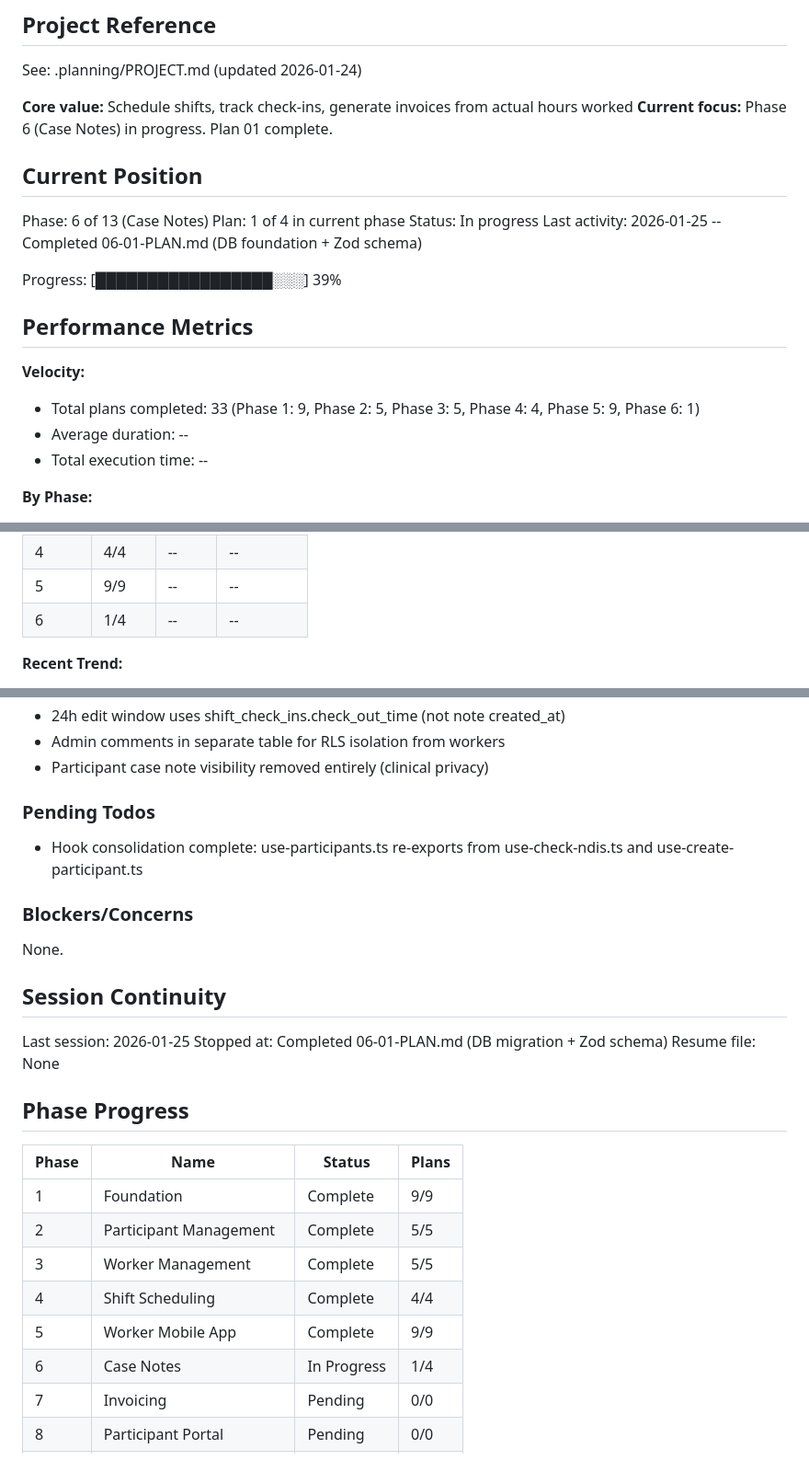
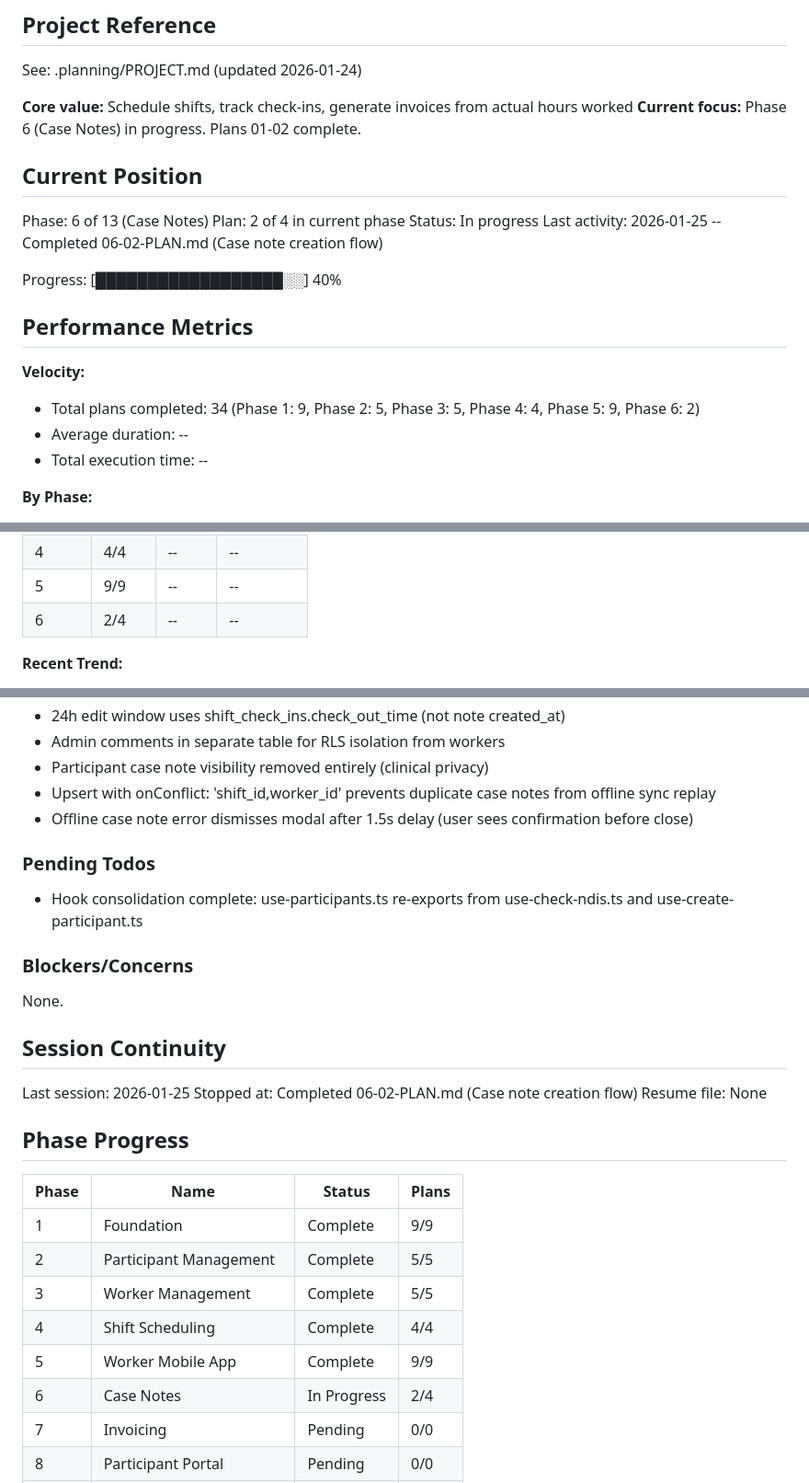
Before and after one commit to cleanupbro/ephraimcare-NDIS-portal, a Markdown page: .planning/STATE.md, 3 parts joined by grey strips. Shown at 92% size. Drawn GitHub-style.

Commit message:
docs(06-02): complete case note creation flow plan
Tasks completed: 3/3
- Extend syncStore with case_note action type
- Create useCreateCaseNote mutation hook
- Enhance CaseNoteModal with form validation and save logic

SUMMARY: .planning/phases/06-case-notes/06-02-SUMMARY.md

Co-Authored-By: Claude Opus 4.5 <noreply@anthropic.com>

```diff
--- a/.planning/STATE.md
+++ b/.planning/STATE.md
@@ -5,21 +5,21 @@
 See: .planning/PROJECT.md (updated 2026-01-24)
 
 **Core value:** Schedule shifts, track check-ins, generate invoices from actual hours worked
-**Current focus:** Phase 6 (Case Notes) in progress. Plan 01 complete.
+**Current focus:** Phase 6 (Case Notes) in progress. Plans 01-02 complete.
 
 ## Current Position
 
 Phase: 6 of 13 (Case Notes)
-Plan: 1 of 4 in current phase
+Plan: 2 of 4 in current phase
 Status: In progress
-Last activity: 2026-01-25 -- Completed 06-01-PLAN.md (DB foundation + Zod schema)
+Last activity: 2026-01-25 -- Completed 06-02-PLAN.md (Case note creation flow)
 
-Progress: [█████████████████░░░] 39%
+Progress: [██████████████████░░] 40%
 
 ## Performance Metrics
 
 **Velocity:**
-- Total plans completed: 33 (Phase 1: 9, Phase 2: 5, Phase 3: 5, Phase 4: 4, Phase 5: 9, Phase 6: 1)
+- Total plans completed: 34 (Phase 1: 9, Phase 2: 5, Phase 3: 5, Phase 4: 4, Phase 5: 9, Phase 6: 2)
 - Average duration: --
 - Total execution time: --
 
@@ -32,7 +32,7 @@ Progress: [█████████████████░░░] 39%
 | 3 | 5/5 | -- | -- |
 | 4 | 4/4 | -- | -- |
 | 5 | 9/9 | -- | -- |
-| 6 | 1/4 | -- | -- |
+| 6 | 2/4 | -- | -- |
 
 **Recent Trend:**
 - Last 5 plans: --
@@ -102,6 +102,8 @@ Recent decisions affecting current work:
 - 24h edit window uses shift_check_ins.check_out_time (not note created_at)
 - Admin comments in separate table for RLS isolation from workers
 - Participant case note visibility removed entirely (clinical privacy)
+- Upsert with onConflict: 'shift_id,worker_id' prevents duplicate case notes from offline sync replay
+- Offline case note error dismisses modal after 1.5s delay (user sees confirmation before close)
 
 ### Pending Todos
 
@@ -114,7 +116,7 @@ None.
 ## Session Continuity
 
 Last session: 2026-01-25
-Stopped at: Completed 06-01-PLAN.md (DB migration + Zod schema)
+Stopped at: Completed 06-02-PLAN.md (Case note creation flow)
 Resume file: None
 
 ## Phase Progress
@@ -126,7 +128,7 @@ Resume file: None
 | 3 | Worker Management | Complete | 5/5 |
 | 4 | Shift Scheduling | Complete | 4/4 |
 | 5 | Worker Mobile App | Complete | 9/9 |
-| 6 | Case Notes | In Progress | 1/4 |
+| 6 | Case Notes | In Progress | 2/4 |
 | 7 | Invoicing | Pending | 0/0 |
 | 8 | Participant Portal | Pending | 0/0 |
 | 9 | Notifications | Pending | 0/0 |
```
Also changed, not shown: other parts of .planning/STATE.md (+1 -0 lines), 1 other file.
